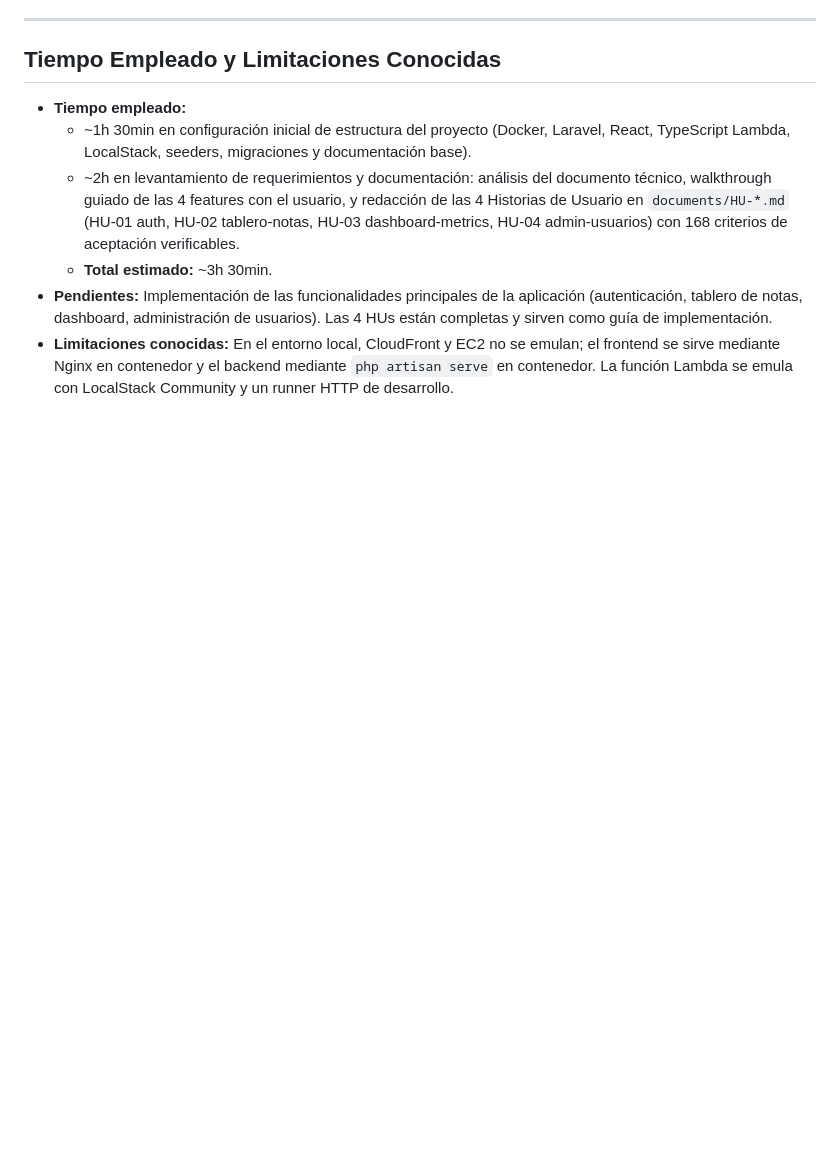
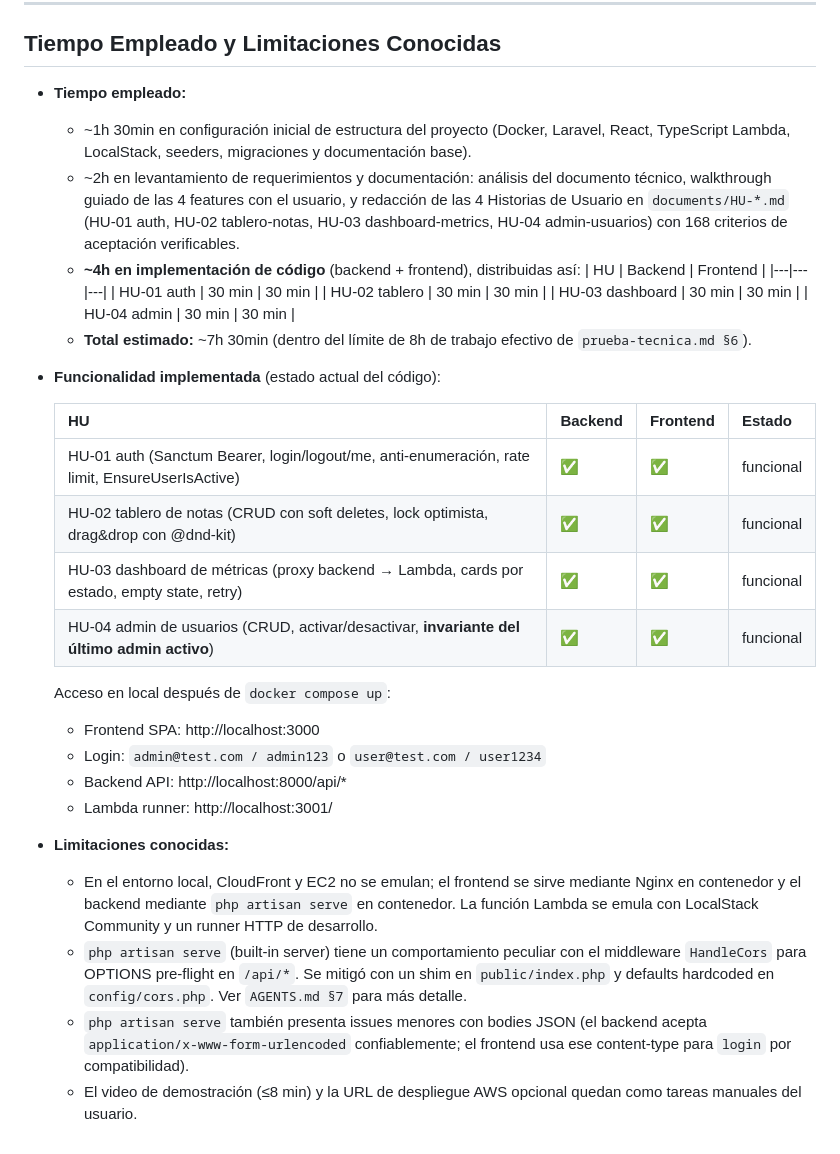
Before and after one commit to JOspitia/fixlat-tablero-notas, a Markdown page: fixlat-tablero-notas/README.md, the part around the change. Rendered like a GitHub page; blank space fills up the shorter version.

Commit message:
docs: update AGENTS.md (IA verification of implementation) and README.md (functionality + timings)

```diff
--- a/fixlat-tablero-notas/README.md
+++ b/fixlat-tablero-notas/README.md
@@ -162,6 +162,31 @@ sam delete --stack-name fixlat-dashboard-metrics
 * **Tiempo empleado:**
   * ~1h 30min en configuración inicial de estructura del proyecto (Docker, Laravel, React, TypeScript Lambda, LocalStack, seeders, migraciones y documentación base).
   * ~2h en levantamiento de requerimientos y documentación: análisis del documento técnico, walkthrough guiado de las 4 features con el usuario, y redacción de las 4 Historias de Usuario en `documents/HU-*.md` (HU-01 auth, HU-02 tablero-notas, HU-03 dashboard-metrics, HU-04 admin-usuarios) con 168 criterios de aceptación verificables.
-  * **Total estimado:** ~3h 30min.
-* **Pendientes:** Implementación de las funcionalidades principales de la aplicación (autenticación, tablero de notas, dashboard, administración de usuarios). Las 4 HUs están completas y sirven como guía de implementación.
-* **Limitaciones conocidas:** En el entorno local, CloudFront y EC2 no se emulan; el frontend se sirve mediante Nginx en contenedor y el backend mediante `php artisan serve` en contenedor. La función Lambda se emula con LocalStack Community y un runner HTTP de desarrollo.
+  * **~4h en implementación de código** (backend + frontend), distribuidas así:
+    | HU | Backend | Frontend |
+    |---|---|---|
+    | HU-01 auth | 30 min | 30 min |
+    | HU-02 tablero | 30 min | 30 min |
+    | HU-03 dashboard | 30 min | 30 min |
+    | HU-04 admin | 30 min | 30 min |
+  * **Total estimado:** ~7h 30min (dentro del límite de 8h de trabajo efectivo de `prueba-tecnica.md §6`).
+* **Funcionalidad implementada** (estado actual del código):
+
+  | HU | Backend | Frontend | Estado |
+  |---|---|---|---|
+  | HU-01 auth (Sanctum Bearer, login/logout/me, anti-enumeración, rate limit, EnsureUserIsActive) | ✅ | ✅ | funcional |
+  | HU-02 tablero de notas (CRUD con soft deletes, lock optimista, drag&drop con @dnd-kit) | ✅ | ✅ | funcional |
+  | HU-03 dashboard de métricas (proxy backend → Lambda, cards por estado, empty state, retry) | ✅ | ✅ | funcional |
+  | HU-04 admin de usuarios (CRUD, activar/desactivar, **invariante del último admin activo**) | ✅ | ✅ | funcional |
+
+  Acceso en local después de `docker compose up`:
+  - Frontend SPA: http://localhost:3000
+  - Login: `admin@test.com / admin123` o `user@test.com / user1234`
+  - Backend API: http://localhost:8000/api/*
+  - Lambda runner: http://localhost:3001/
+
+* **Limitaciones conocidas:**
+  * En el entorno local, CloudFront y EC2 no se emulan; el frontend se sirve mediante Nginx en contenedor y el backend mediante `php artisan serve` en contenedor. La función Lambda se emula con LocalStack Community y un runner HTTP de desarrollo.
+  * `php artisan serve` (built-in server) tiene un comportamiento peculiar con el middleware `HandleCors` para OPTIONS pre-flight en `/api/*`. Se mitigó con un shim en `public/index.php` y defaults hardcoded en `config/cors.php`. Ver `AGENTS.md §7` para más detalle.
+  * `php artisan serve` también presenta issues menores con bodies JSON (el backend acepta `application/x-www-form-urlencoded` confiablemente; el frontend usa ese content-type para `login` por compatibilidad).
+  * El video de demostración (≤8 min) y la URL de despliegue AWS opcional quedan como tareas manuales del usuario.
```
Also changed, not shown: fixlat-tablero-notas/AGENTS.md (+40 -1 lines).
